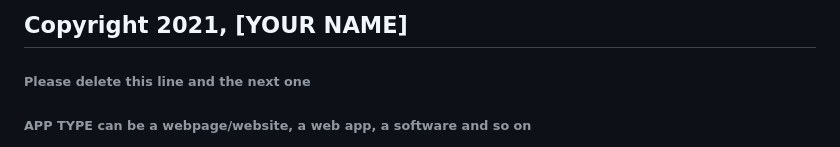
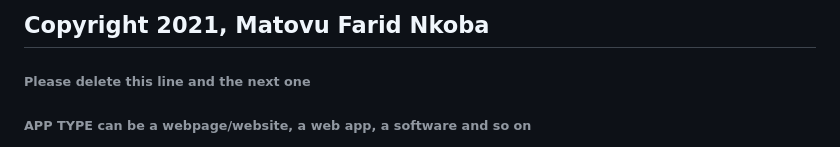
Before and after one commit to matovu-farid/My-Portfolio, a Markdown page: MIT.md, the part around the change. Rendered like a GitHub page.

```diff
--- a/MIT.md
+++ b/MIT.md
@@ -1,4 +1,4 @@
-## Copyright 2021, [YOUR NAME]
+## Copyright 2021, Matovu Farid Nkoba
 
 ###### Please delete this line and the next one
 ###### APP TYPE can be a webpage/website, a web app, a software and so on
```
Also changed, not shown: README.md (+3 -2 lines), assets/project_screenshot.png (added), assets/project_screenshot2.png (added).
